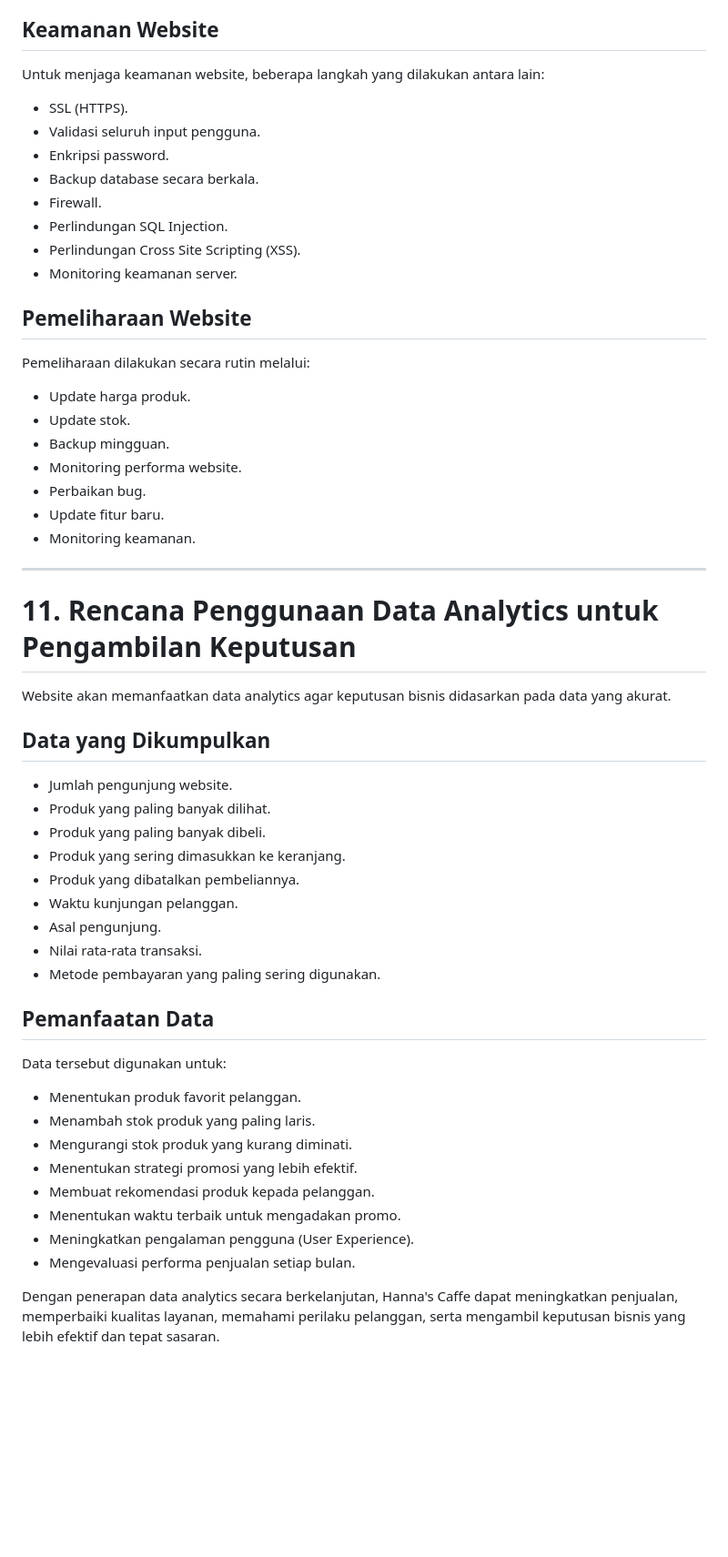
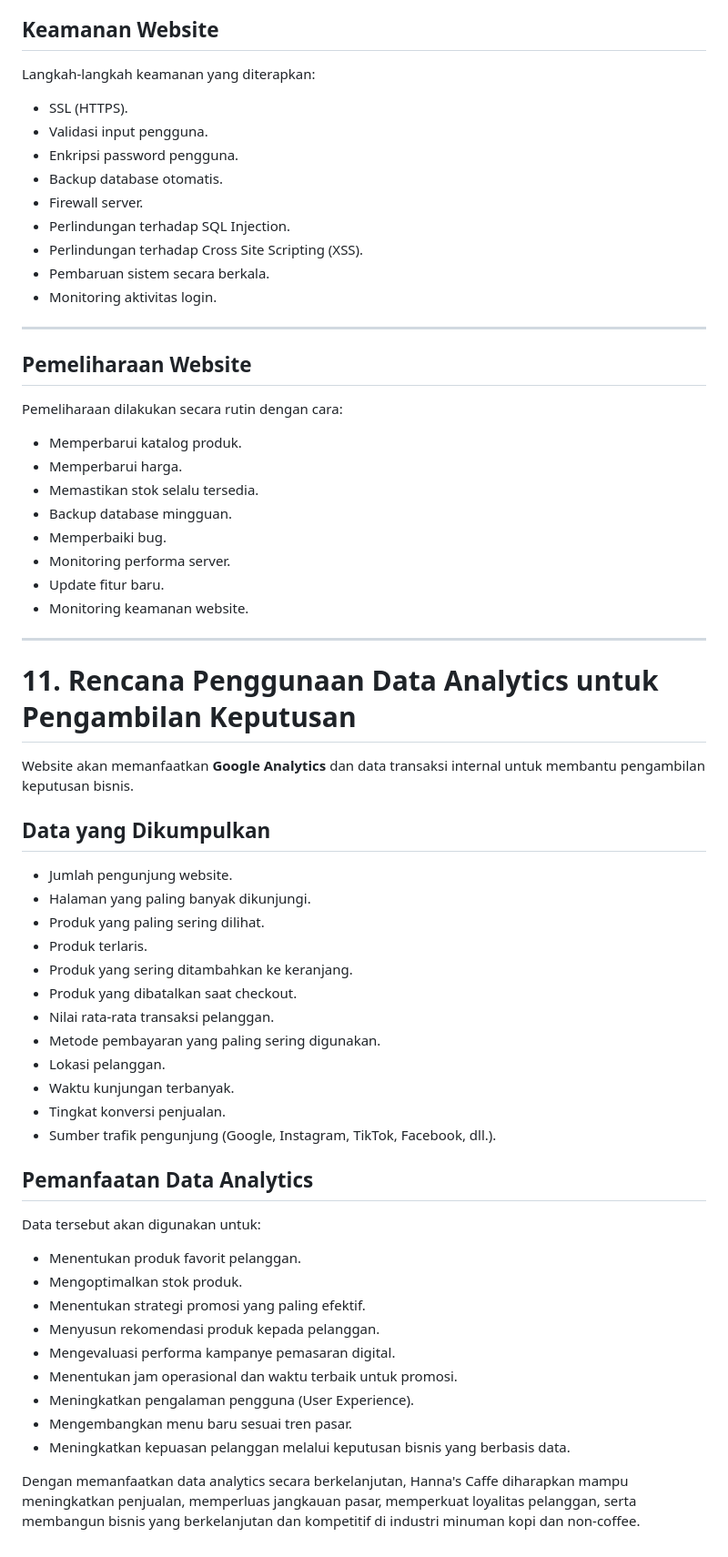
Before and after one commit to hnurfadillah280-hub/ecommerce-sederhana-Hanna-nurfadillah, a Markdown page: README.md, the part around one of its changes. Shown at 91% size. Drawn GitHub-style; blank space fills up the shorter version.

```diff
--- a/README.md
+++ b/README.md
@@ -333,58 +412,66 @@ Strategi SEO yang akan diterapkan meliputi:
 
 ## Keamanan Website
 
-Untuk menjaga keamanan website, beberapa langkah yang dilakukan antara lain:
+Langkah-langkah keamanan yang diterapkan:
 
 * SSL (HTTPS).
-* Validasi seluruh input pengguna.
-* Enkripsi password.
-* Backup database secara berkala.
-* Firewall.
-* Perlindungan SQL Injection.
-* Perlindungan Cross Site Scripting (XSS).
-* Monitoring keamanan server.
+* Validasi input pengguna.
+* Enkripsi password pengguna.
+* Backup database otomatis.
+* Firewall server.
+* Perlindungan terhadap SQL Injection.
+* Perlindungan terhadap Cross Site Scripting (XSS).
+* Pembaruan sistem secara berkala.
+* Monitoring aktivitas login.
+
+---
 
 ## Pemeliharaan Website
 
-Pemeliharaan dilakukan secara rutin melalui:
+Pemeliharaan dilakukan secara rutin dengan cara:
 
-* Update harga produk.
-* Update stok.
-* Backup mingguan.
-* Monitoring performa website.
-* Perbaikan bug.
+* Memperbarui katalog produk.
+* Memperbarui harga.
+* Memastikan stok selalu tersedia.
+* Backup database mingguan.
+* Memperbaiki bug.
+* Monitoring performa server.
 * Update fitur baru.
-* Monitoring keamanan.
+* Monitoring keamanan website.
 
 ---
 
 # 11. Rencana Penggunaan Data Analytics untuk Pengambilan Keputusan
 
-Website akan memanfaatkan data analytics agar keputusan bisnis didasarkan pada data yang akurat.
+Website akan memanfaatkan **Google Analytics** dan data transaksi internal untuk membantu pengambilan keputusan bisnis.
 
 ## Data yang Dikumpulkan
 
 * Jumlah pengunjung website.
-* Produk yang paling banyak dilihat.
-* Produk yang paling banyak dibeli.
-* Produk yang sering dimasukkan ke keranjang.
-* Produk yang dibatalkan pembeliannya.
-* Waktu kunjungan pelanggan.
-* Asal pengunjung.
-* Nilai rata-rata transaksi.
+* Halaman yang paling banyak dikunjungi.
+* Produk yang paling sering dilihat.
+* Produk terlaris.
+* Produk yang sering ditambahkan ke keranjang.
+* Produk yang dibatalkan saat checkout.
+* Nilai rata-rata transaksi pelanggan.
 * Metode pembayaran yang paling sering digunakan.
+* Lokasi pelanggan.
+* Waktu kunjungan terbanyak.
+* Tingkat konversi penjualan.
+* Sumber trafik pengunjung (Google, Instagram, TikTok, Facebook, dll.).
 
-## Pemanfaatan Data
+## Pemanfaatan Data Analytics
 
-Data tersebut digunakan untuk:
+Data tersebut akan digunakan untuk:
 
 * Menentukan produk favorit pelanggan.
-* Menambah stok produk yang paling laris.
-* Mengurangi stok produk yang kurang diminati.
-* Menentukan strategi promosi yang lebih efektif.
-* Membuat rekomendasi produk kepada pelanggan.
-* Menentukan waktu terbaik untuk mengadakan promo.
+* Mengoptimalkan stok produk.
+* Menentukan strategi promosi yang paling efektif.
+* Menyusun rekomendasi produk kepada pelanggan.
+* Mengevaluasi performa kampanye pemasaran digital.
+* Menentukan jam operasional dan waktu terbaik untuk promosi.
 * Meningkatkan pengalaman pengguna (User Experience).
-* Mengevaluasi performa penjualan setiap bulan.
+* Mengembangkan menu baru sesuai tren pasar.
+* Meningkatkan kepuasan pelanggan melalui keputusan bisnis yang berbasis data.
 
-Dengan penerapan data analytics secara berkelanjutan, Hanna's Caffe dapat meningkatkan penjualan, memperbaiki kualitas layanan, memahami perilaku pelanggan, serta mengambil keputusan bisnis yang lebih efektif dan tepat sasaran.
+Dengan memanfaatkan data analytics secara berkelanjutan, Hanna's Caffe diharapkan mampu meningkatkan penjualan, memperluas jangkauan pasar, memperkuat loyalitas pelanggan, serta membangun bisnis yang berkelanjutan dan kompetitif di industri minuman kopi dan non-coffee.
```
Also changed, not shown: other parts of README.md (+216 -137 lines).
